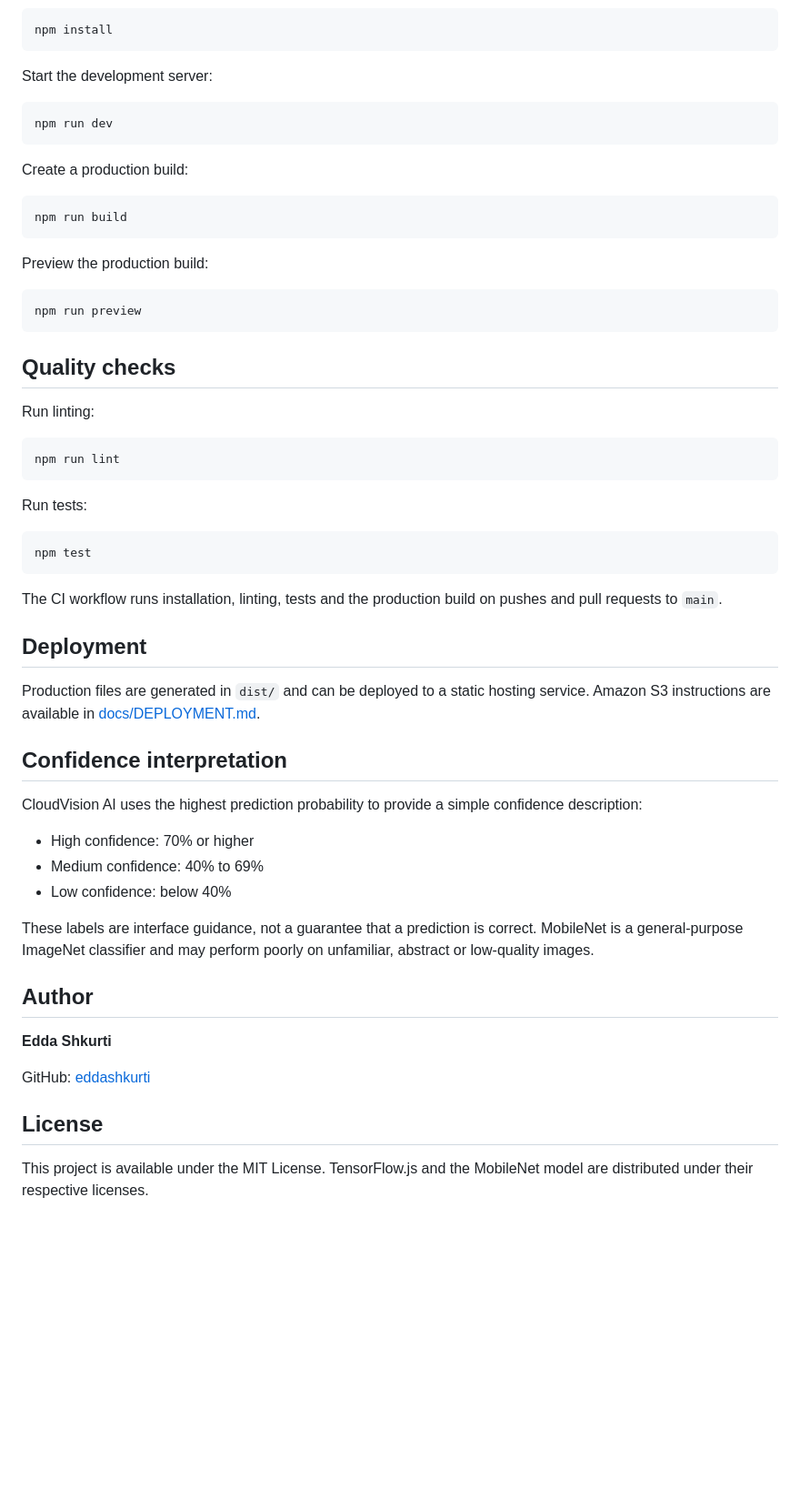
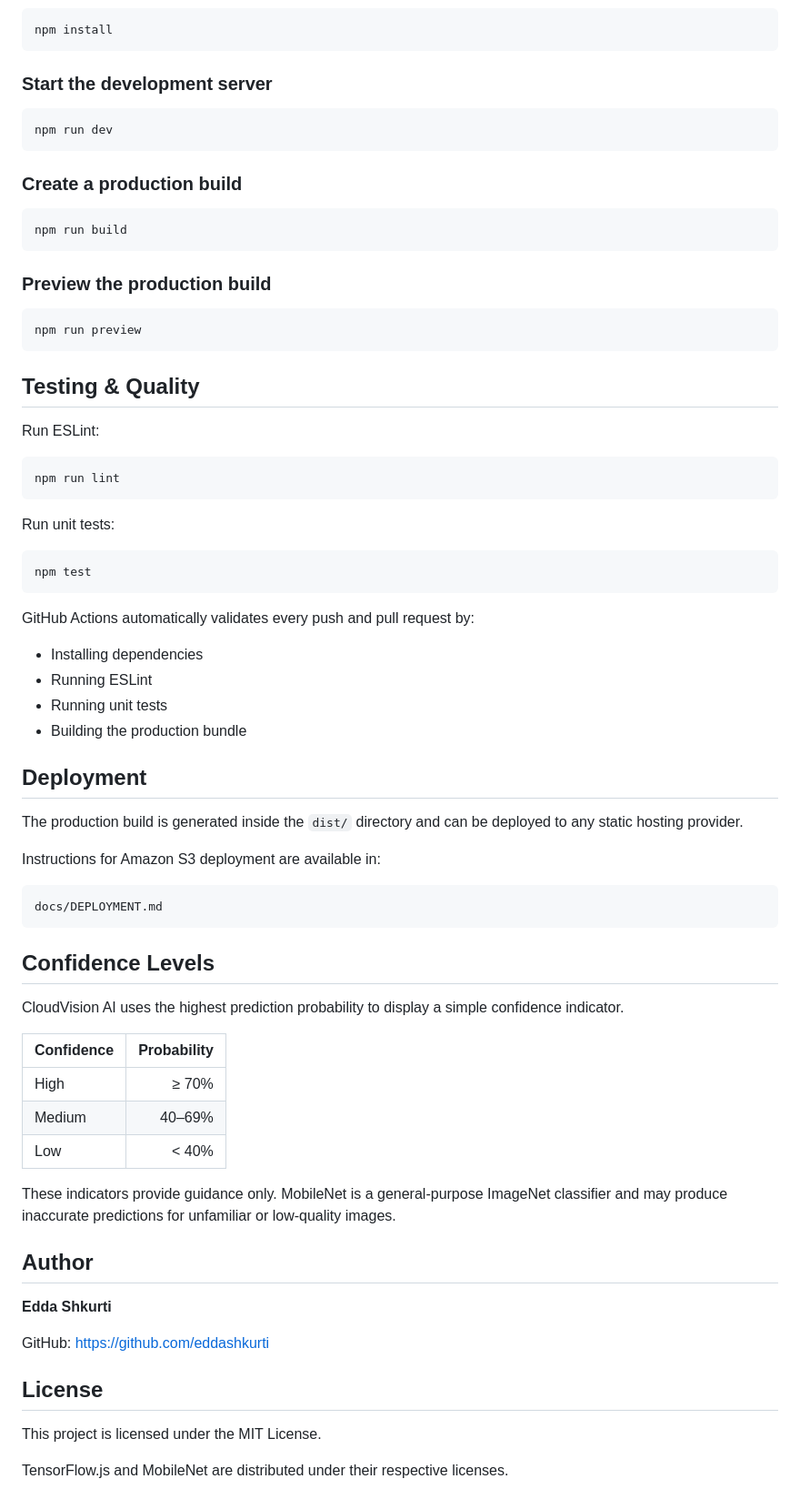
Before and after one commit to eddashkurti/cloudvision-ai, a Markdown page: README.md, the part around one of its changes. Shown at 91% size. GitHub-like rendering; blank space fills up the shorter version.

````diff
--- a/README.md
+++ b/README.md
@@ -74,60 +97,75 @@ Install dependencies:
 npm install
 ```
 
-Start the development server:
+### Start the development server
 
 ```bash
 npm run dev
 ```
 
-Create a production build:
+### Create a production build
 
 ```bash
 npm run build
 ```
 
-Preview the production build:
+### Preview the production build
 
 ```bash
 npm run preview
 ```
 
-## Quality checks
+## Testing & Quality
 
-Run linting:
+Run ESLint:
 
 ```bash
 npm run lint
 ```
 
-Run tests:
+Run unit tests:
 
 ```bash
 npm test
 ```
 
-The CI workflow runs installation, linting, tests and the production build on pushes and pull requests to `main`.
+GitHub Actions automatically validates every push and pull request by:
+
+- Installing dependencies
+- Running ESLint
+- Running unit tests
+- Building the production bundle
 
 ## Deployment
 
-Production files are generated in `dist/` and can be deployed to a static hosting service. Amazon S3 instructions are available in [docs/DEPLOYMENT.md](docs/DEPLOYMENT.md).
+The production build is generated inside the `dist/` directory and can be deployed to any static hosting provider.
 
-## Confidence interpretation
+Instructions for Amazon S3 deployment are available in:
 
-CloudVision AI uses the highest prediction probability to provide a simple confidence description:
+```text
+docs/DEPLOYMENT.md
+```
 
-- High confidence: 70% or higher
-- Medium confidence: 40% to 69%
-- Low confidence: below 40%
+## Confidence Levels
 
-These labels are interface guidance, not a guarantee that a prediction is correct. MobileNet is a general-purpose ImageNet classifier and may perform poorly on unfamiliar, abstract or low-quality images.
+CloudVision AI uses the highest prediction probability to display a simple confidence indicator.
+
+| Confidence | Probability |
+|------------|------------:|
+| High | ≥ 70% |
+| Medium | 40–69% |
+| Low | < 40% |
+
+These indicators provide guidance only. MobileNet is a general-purpose ImageNet classifier and may produce inaccurate predictions for unfamiliar or low-quality images.
 
 ## Author
 
 **Edda Shkurti**
 
-GitHub: [eddashkurti](https://github.com/eddashkurti)
+GitHub: https://github.com/eddashkurti
 
 ## License
 
-This project is available under the MIT License. TensorFlow.js and the MobileNet model are distributed under their respective licenses.
+This project is licensed under the MIT License.
+
+TensorFlow.js and MobileNet are distributed under their respective licenses.
````
Also changed, not shown: other parts of README.md (+50 -27 lines).
